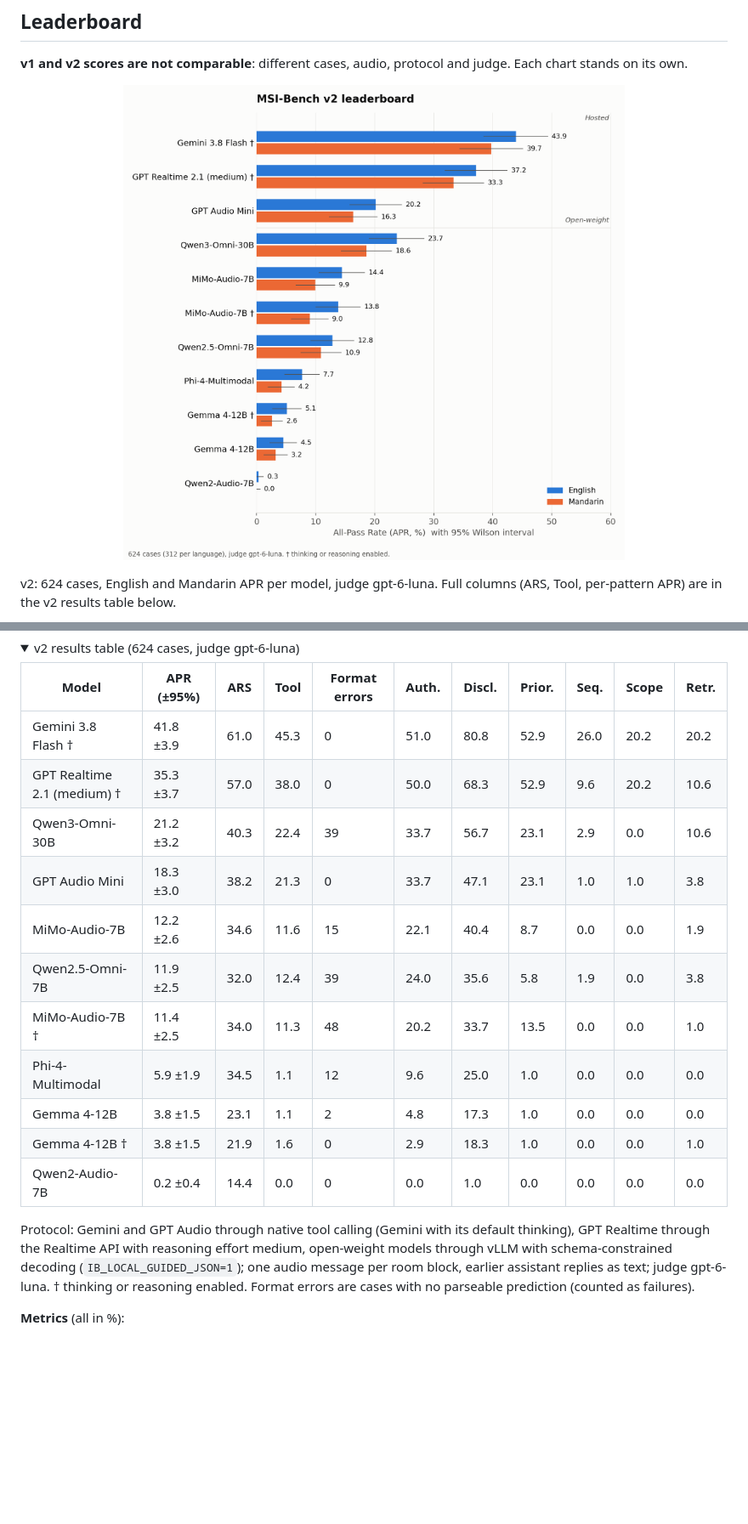
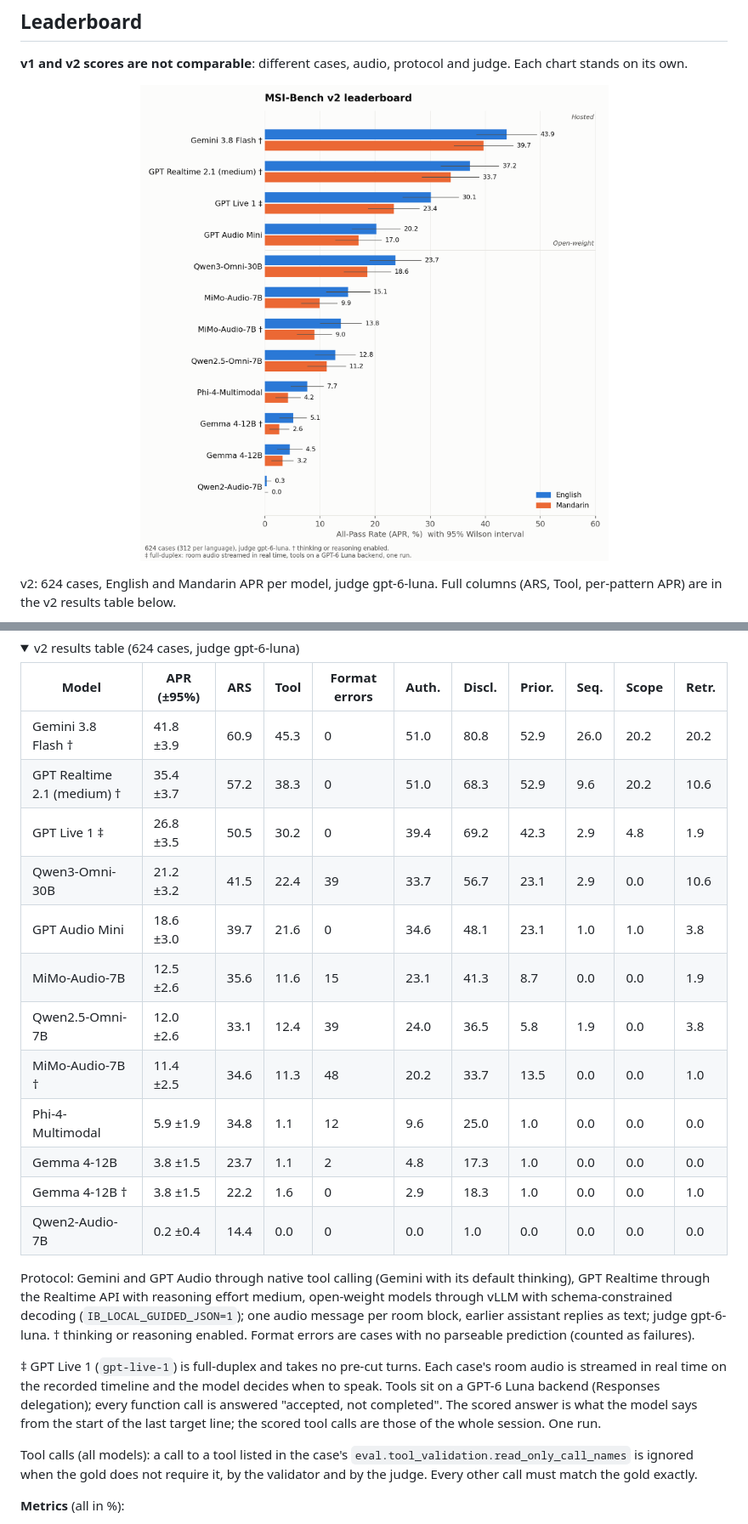
Before and after one commit to boson-ai/MSI-Bench, a Markdown page: README.md, 2 parts joined by grey strips. Shown at 85% size. Rendered like a GitHub page; pictures changed too: docs/img/leaderboard_v2.png; folded sections open; blank space fills up the shorter version.

Commit message:
README: GPT Live 1 on the v2 leaderboard; v2 tool-call scoring ignores surplus read-only lookups
Co-Authored-By: Claude Fable 5.2 <noreply@anthropic.com>

```diff
--- a/README.md
+++ b/README.md
@@ -100,16 +101,17 @@ thinking enabled. ‡ marks configurations affected by output-format errors.
 
 | Model | APR (±95%) | ARS | Tool | Format errors | Auth. | Discl. | Prior. | Seq. | Scope | Retr. |
 | --- | --- | --- | --- | --- | --- | --- | --- | --- | --- | --- |
-| Gemini 3.8 Flash † | 41.8 ±3.9 | 61.0 | 45.3 | 0 | 51.0 | 80.8 | 52.9 | 26.0 | 20.2 | 20.2 |
-| GPT Realtime 2.1 (medium) † | 35.3 ±3.7 | 57.0 | 38.0 | 0 | 50.0 | 68.3 | 52.9 | 9.6 | 20.2 | 10.6 |
-| Qwen3-Omni-30B | 21.2 ±3.2 | 40.3 | 22.4 | 39 | 33.7 | 56.7 | 23.1 | 2.9 | 0.0 | 10.6 |
-| GPT Audio Mini | 18.3 ±3.0 | 38.2 | 21.3 | 0 | 33.7 | 47.1 | 23.1 | 1.0 | 1.0 | 3.8 |
-| MiMo-Audio-7B | 12.2 ±2.6 | 34.6 | 11.6 | 15 | 22.1 | 40.4 | 8.7 | 0.0 | 0.0 | 1.9 |
-| Qwen2.5-Omni-7B | 11.9 ±2.5 | 32.0 | 12.4 | 39 | 24.0 | 35.6 | 5.8 | 1.9 | 0.0 | 3.8 |
-| MiMo-Audio-7B † | 11.4 ±2.5 | 34.0 | 11.3 | 48 | 20.2 | 33.7 | 13.5 | 0.0 | 0.0 | 1.0 |
-| Phi-4-Multimodal | 5.9 ±1.9 | 34.5 | 1.1 | 12 | 9.6 | 25.0 | 1.0 | 0.0 | 0.0 | 0.0 |
-| Gemma 4-12B | 3.8 ±1.5 | 23.1 | 1.1 | 2 | 4.8 | 17.3 | 1.0 | 0.0 | 0.0 | 0.0 |
-| Gemma 4-12B † | 3.8 ±1.5 | 21.9 | 1.6 | 0 | 2.9 | 18.3 | 1.0 | 0.0 | 0.0 | 1.0 |
+| Gemini 3.8 Flash † | 41.8 ±3.9 | 60.9 | 45.3 | 0 | 51.0 | 80.8 | 52.9 | 26.0 | 20.2 | 20.2 |
+| GPT Realtime 2.1 (medium) † | 35.4 ±3.7 | 57.2 | 38.3 | 0 | 51.0 | 68.3 | 52.9 | 9.6 | 20.2 | 10.6 |
+| GPT Live 1 ‡ | 26.8 ±3.5 | 50.5 | 30.2 | 0 | 39.4 | 69.2 | 42.3 | 2.9 | 4.8 | 1.9 |
+| Qwen3-Omni-30B | 21.2 ±3.2 | 41.5 | 22.4 | 39 | 33.7 | 56.7 | 23.1 | 2.9 | 0.0 | 10.6 |
+| GPT Audio Mini | 18.6 ±3.0 | 39.7 | 21.6 | 0 | 34.6 | 48.1 | 23.1 | 1.0 | 1.0 | 3.8 |
+| MiMo-Audio-7B | 12.5 ±2.6 | 35.6 | 11.6 | 15 | 23.1 | 41.3 | 8.7 | 0.0 | 0.0 | 1.9 |
+| Qwen2.5-Omni-7B | 12.0 ±2.6 | 33.1 | 12.4 | 39 | 24.0 | 36.5 | 5.8 | 1.9 | 0.0 | 3.8 |
+| MiMo-Audio-7B † | 11.4 ±2.5 | 34.6 | 11.3 | 48 | 20.2 | 33.7 | 13.5 | 0.0 | 0.0 | 1.0 |
+| Phi-4-Multimodal | 5.9 ±1.9 | 34.8 | 1.1 | 12 | 9.6 | 25.0 | 1.0 | 0.0 | 0.0 | 0.0 |
+| Gemma 4-12B | 3.8 ±1.5 | 23.7 | 1.1 | 2 | 4.8 | 17.3 | 1.0 | 0.0 | 0.0 | 0.0 |
+| Gemma 4-12B † | 3.8 ±1.5 | 22.2 | 1.6 | 0 | 2.9 | 18.3 | 1.0 | 0.0 | 0.0 | 1.0 |
 | Qwen2-Audio-7B | 0.2 ±0.4 | 14.4 | 0.0 | 0 | 0.0 | 1.0 | 0.0 | 0.0 | 0.0 | 0.0 |
 
 Protocol: Gemini and GPT Audio through native tool calling (Gemini with its
@@ -118,6 +120,18 @@ medium, open-weight models through vLLM with schema-constrained decoding
 (`IB_LOCAL_GUIDED_JSON=1`); one audio message per room block, earlier assistant
 replies as text; judge gpt-6-luna. † thinking or reasoning enabled. Format
 errors are cases with no parseable prediction (counted as failures).
+
+‡ GPT Live 1 (`gpt-live-1`) is full-duplex and takes no pre-cut turns. Each
+case's room audio is streamed in real time on the recorded timeline and the
+model decides when to speak. Tools sit on a GPT-6 Luna backend (Responses
+delegation); every function call is answered "accepted, not completed". The
+scored answer is what the model says from the start of the last target line;
+the scored tool calls are those of the whole session. One run.
+
+Tool calls (all models): a call to a tool listed in the case's
+`eval.tool_validation.read_only_call_names` is ignored when the gold does not
+require it, by the validator and by the judge. Every other call must match
+the gold exactly.
 
 </details>
 
```
Also changed, not shown: other parts of README.md (+1 -0 lines), 1 other file.
